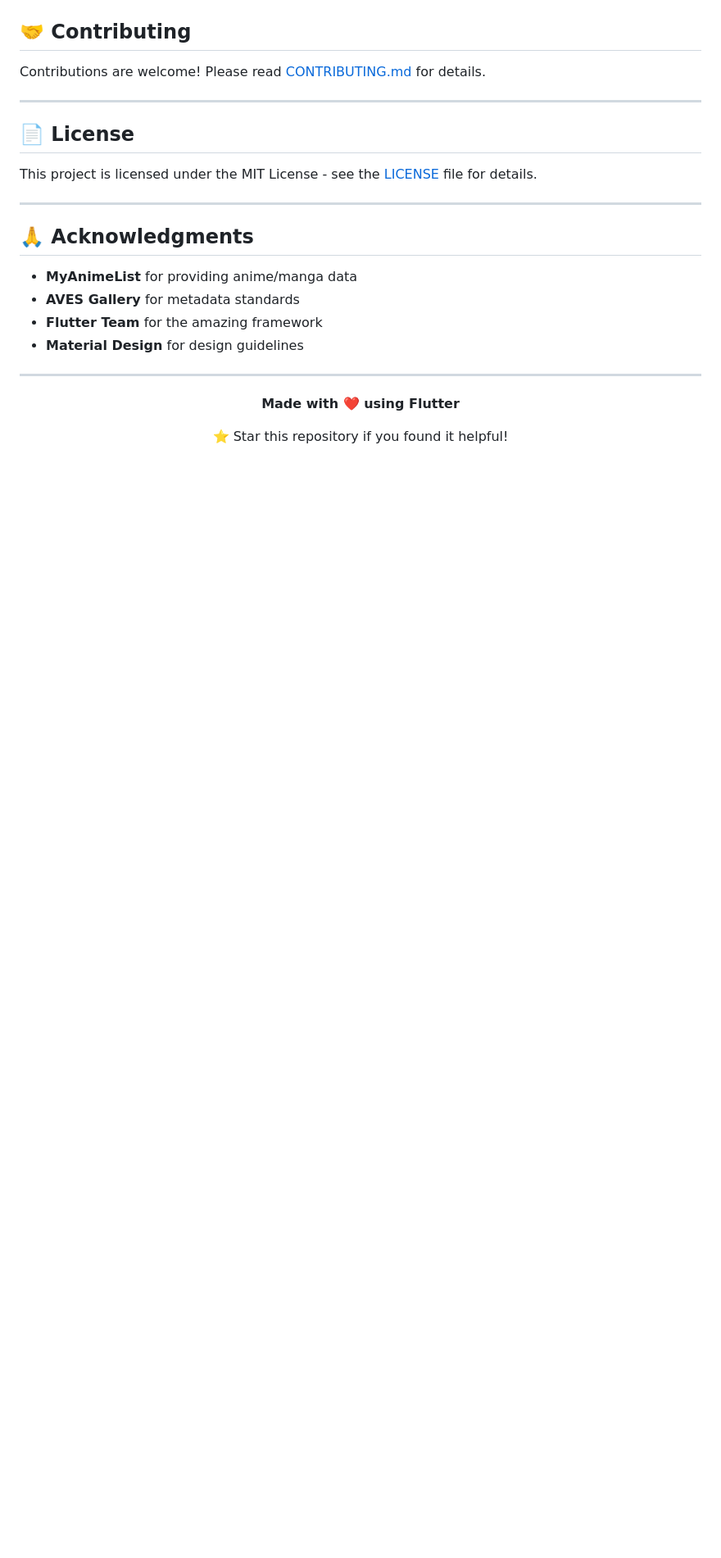
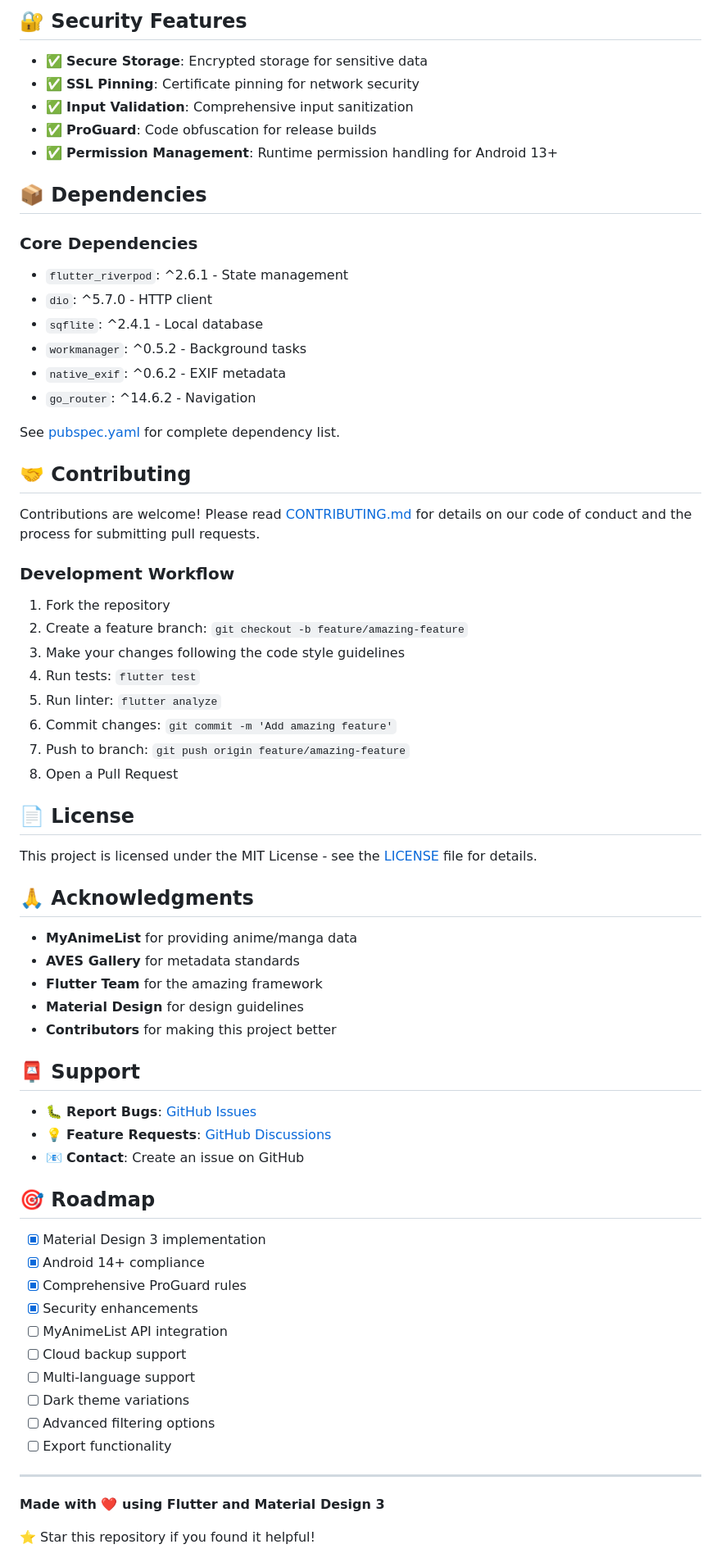
Before and after one commit to osphvdhwj/MAL-Down, a Markdown page: README.md, the part around one of its changes. Shown at 82% size. GitHub-like rendering; blank space fills up the shorter version.

```diff
--- a/README.md
+++ b/README.md
@@ -116,15 +218,41 @@ This project follows **Clean Architecture** principles with **MVVM** pattern.
+## 🔐 Security Features
+
+- ✅ **Secure Storage**: Encrypted storage for sensitive data
+- ✅ **SSL Pinning**: Certificate pinning for network security
+- ✅ **Input Validation**: Comprehensive input sanitization
+- ✅ **ProGuard**: Code obfuscation for release builds
+- ✅ **Permission Management**: Runtime permission handling for Android 13+
+
+## 📦 Dependencies
+
+### Core Dependencies
+- `flutter_riverpod`: ^2.6.1 - State management
+- `dio`: ^5.7.0 - HTTP client
+- `sqflite`: ^2.4.1 - Local database
+- `workmanager`: ^0.5.2 - Background tasks
+- `native_exif`: ^0.6.2 - EXIF metadata
+- `go_router`: ^14.6.2 - Navigation
+
+See [pubspec.yaml](pubspec.yaml) for complete dependency list.
 
 ## 🤝 Contributing
 
-Contributions are welcome! Please read [CONTRIBUTING.md](CONTRIBUTING.md) for details.
+Contributions are welcome! Please read [CONTRIBUTING.md](CONTRIBUTING.md) for details on our code of conduct and the process for submitting pull requests.
 
----
+### Development Workflow
+
+1. Fork the repository
+2. Create a feature branch: `git checkout -b feature/amazing-feature`
+3. Make your changes following the code style guidelines
+4. Run tests: `flutter test`
+5. Run linter: `flutter analyze`
+6. Commit changes: `git commit -m 'Add amazing feature'`
+7. Push to branch: `git push origin feature/amazing-feature`
+8. Open a Pull Request
 
 ## 📄 License
 
 This project is licensed under the MIT License - see the [LICENSE](LICENSE) file for details.
-
----
 
 ## 🙏 Acknowledgments
 
@@ -132,12 +260,30 @@ This project is licensed under the MIT License - see the [LICENSE](LICENSE) file
 - **AVES Gallery** for metadata standards
 - **Flutter Team** for the amazing framework
 - **Material Design** for design guidelines
+- **Contributors** for making this project better
+
+## 📮 Support
+
+- 🐛 **Report Bugs**: [GitHub Issues](https://github.com/osphvdhwj/MAL-Down/issues)
+- 💡 **Feature Requests**: [GitHub Discussions](https://github.com/osphvdhwj/MAL-Down/discussions)
+- 📧 **Contact**: Create an issue on GitHub
+
+## 🎯 Roadmap
+
+- [x] Material Design 3 implementation
+- [x] Android 14+ compliance
+- [x] Comprehensive ProGuard rules
+- [x] Security enhancements
+- [ ] MyAnimeList API integration
+- [ ] Cloud backup support
+- [ ] Multi-language support
+- [ ] Dark theme variations
+- [ ] Advanced filtering options
+- [ ] Export functionality
 
 ---
 
-<div align="center">
-
-**Made with ❤️ using Flutter**
+**Made with ❤️ using Flutter and Material Design 3**
 
 ⭐ Star this repository if you found it helpful!
 
```
Also changed, not shown: other parts of README.md (+134 -34 lines).
